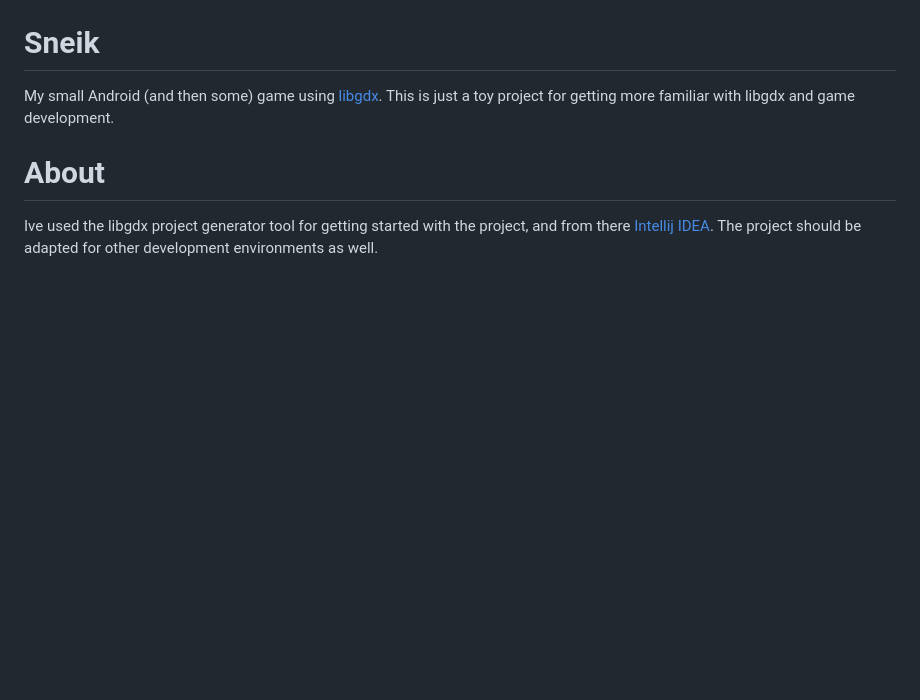
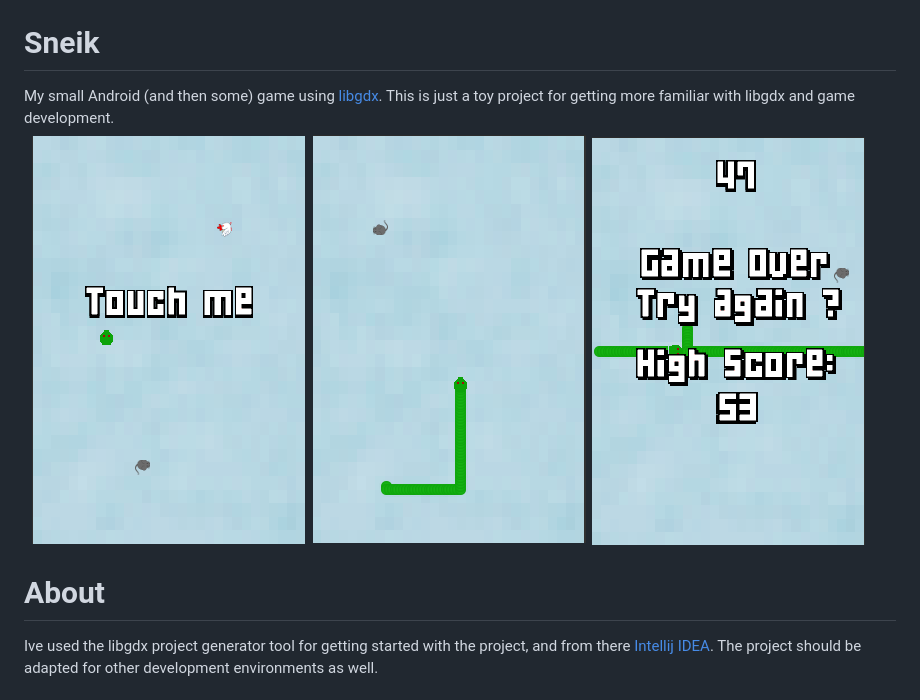
Before and after one commit to plastboks/Sneik, a Markdown page: README.md, the part around the change. Drawn GitHub-style; pictures changed too: screenshots/screenshot.2015-01-02.png (added); blank space fills up the shorter version.

Commit message:
added screenshot
Signed-off-by: Alexander Skjolden <alex@plastboks.net>

```diff
--- a/README.md
+++ b/README.md
@@ -1,6 +1,7 @@
 Sneik
 =====
 My small Android (and then some) game using [libgdx](http://libgdx.badlogicgames.com/). This is just a toy project for getting more familiar with libgdx and game development.
+![ScreenShot](screenshots/screenshot.2015-01-02.png)
 
 About
 =====
```
